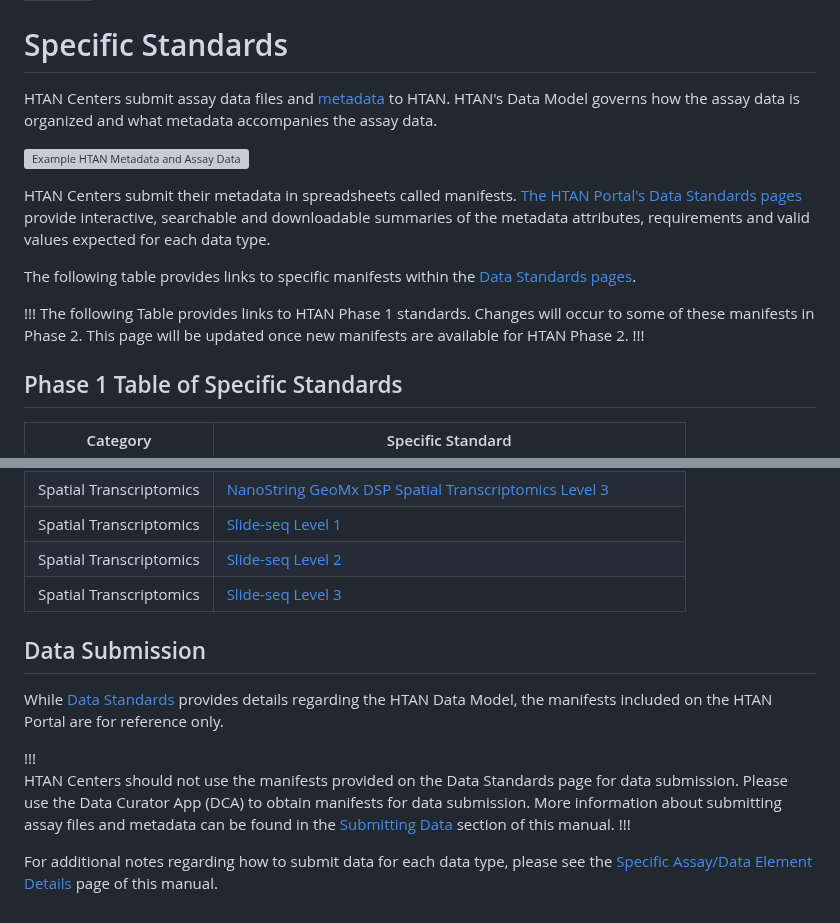
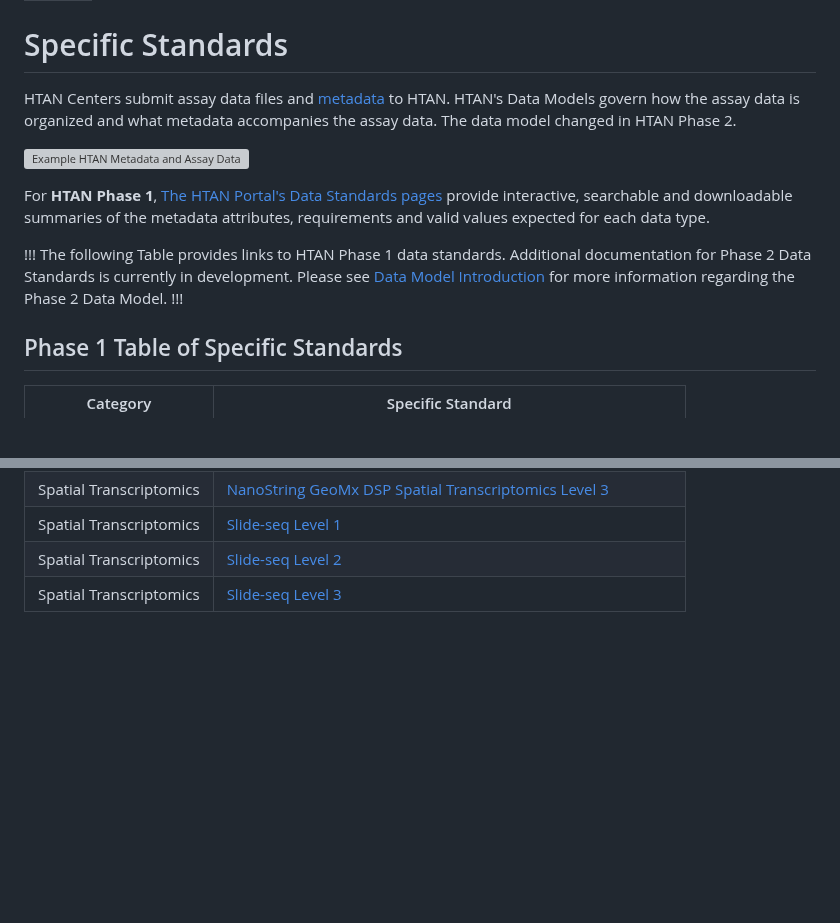
Before and after one commit to ncihtan/htan_missing_manual, a Markdown page: data_model/standards.md, 2 parts joined by grey strips. Drawn GitHub-style; blank space fills up the shorter version; grey boxes are pictures that could not be loaded.

Commit message:
update standards page re: coming phase 2 documentation

```diff
--- a/data_model/standards.md
+++ b/data_model/standards.md
@@ -4,15 +4,13 @@ order: 996
 
 # Specific Standards
 
-HTAN Centers submit assay data files and [metadata](../data_submission/metadata.md) to HTAN. HTAN's Data Model governs how the assay data is organized and what metadata accompanies the assay data.
+HTAN Centers submit assay data files and [metadata](../data_submission/metadata.md) to HTAN. HTAN's Data Models govern how the assay data is organized and what metadata accompanies the assay data. The data model changed in HTAN Phase 2.
 
 ![Example HTAN Metadata and Assay Data](../img/metadata.svg)
 
- HTAN Centers submit their metadata in spreadsheets called manifests. [The HTAN Portal's Data Standards pages](https://humantumoratlas.org/standards) provide interactive, searchable and downloadable summaries of the metadata attributes, requirements and valid values expected for each data type.
+For **HTAN Phase 1**, [The HTAN Portal's Data Standards pages](https://humantumoratlas.org/standards) provide interactive, searchable and downloadable summaries of the metadata attributes, requirements and valid values expected for each data type.
 
-The following table provides links to specific manifests within the [Data Standards pages](https://humantumoratlas.org/standards).
-
-!!! The following Table provides links to HTAN Phase 1 standards. Changes will occur to some of these manifests in Phase 2. This page will be updated once new manifests are available for HTAN Phase 2.
+!!! The following Table provides links to HTAN Phase 1 data standards. Additional documentation for Phase 2 Data Standards is currently in development. Please see [Data Model Introduction](../data_model/overview.md) for more information regarding the Phase 2 Data Model.
 !!!
 
 ## Phase 1 Table of Specific Standards
@@ -88,13 +86,3 @@ The following table provides links to specific manifests within the [Data Standa
 | Spatial Transcriptomics | [Slide-seq Level 1](https://humantumoratlas.org/standard/spatial_transcriptomics/slide-seqlevel1) |
 | Spatial Transcriptomics | [Slide-seq Level 2](https://humantumoratlas.org/standard/spatial_transcriptomics/slide-seqlevel2) |
 | Spatial Transcriptomics | [Slide-seq Level 3](https://humantumoratlas.org/standard/spatial_transcriptomics/slide-seqlevel3) |
-
-
-## Data Submission
-While [Data Standards](https://humantumoratlas.org/standards) provides details regarding the HTAN Data Model, the manifests included on the HTAN Portal are for reference only.
-
-!!!
-HTAN Centers should not use the manifests provided on the Data Standards page for data submission. Please use the Data Curator App (DCA) to obtain manifests for data submission. More information about submitting assay files and metadata can be found in the [Submitting Data](../data_submission/clin_biospec_assay.md) section of this manual.
-!!!
-
-For additional notes regarding how to submit data for each data type, please see the [Specific Assay/Data Element Details](../data_submission/specific_details.md) page of this manual.
```
